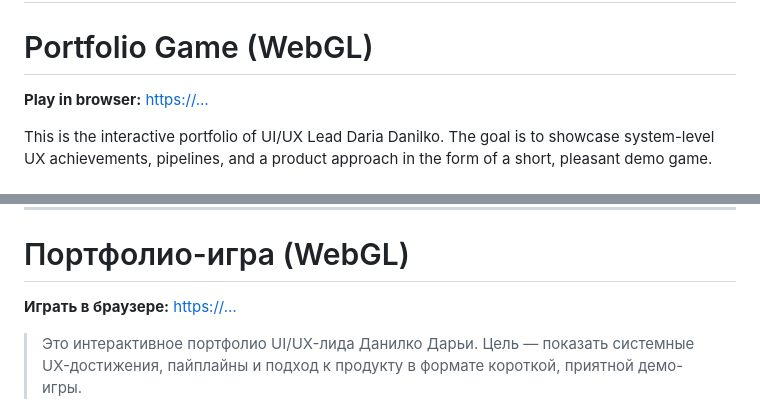
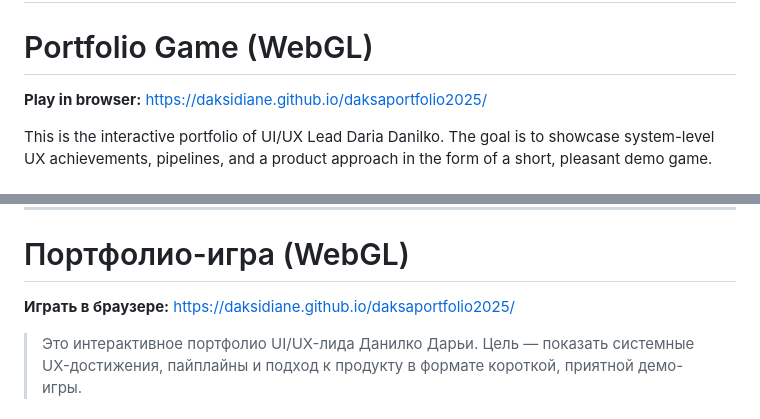
Before and after one commit to daksidiane/daksaportfolio2025, a Markdown page: README.md, 2 parts joined by grey strips. Drawn GitHub-style.

```diff
--- a/README.md
+++ b/README.md
@@ -1,7 +1,7 @@
 # daksaportfolio2025
 # Portfolio Game (WebGL)
 
-**Play in browser:** [https://…](https://daksidiane.github.io/daksaportfolio2025/)
+**Play in browser:** https://daksidiane.github.io/daksaportfolio2025/
 
 This is the interactive portfolio of UI/UX Lead Daria Danilko. The goal is to showcase system-level UX achievements, pipelines, and a product approach in the form of a short, pleasant demo game.
 
@@ -42,7 +42,7 @@ The repository code is licensed under Apache-2.0. See LICENSE
 ---
 # Портфолио-игра (WebGL)
 
-**Играть в браузере:** [https://…  ](https://daksidiane.github.io/daksaportfolio2025/)
+**Играть в браузере:** https://daksidiane.github.io/daksaportfolio2025/
 > Это интерактивное портфолио UI/UX-лида Данилко Дарьи. Цель — показать системные UX-достижения, пайплайны и подход к продукту в формате короткой, приятной демо-игры.
 
 ## Управление и навигация
```
